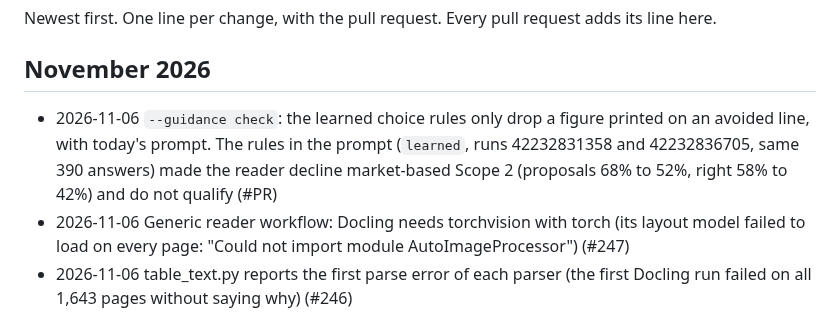
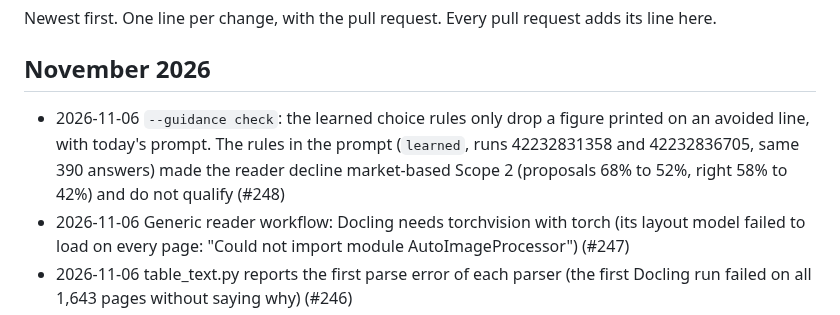
Before and after one commit to led2192/wba-link-monitor, a Markdown page: docs/CHANGELOG.md, the part around the change. Drawn GitHub-style.

Commit message:
Changelog: PR number
Co-Authored-By: Claude Opus 5.5 <noreply@anthropic.com>
Claude-Session: https://claude.ai/code/session_01FtoGaTiEddbS5DwvCG511y

```diff
--- a/docs/CHANGELOG.md
+++ b/docs/CHANGELOG.md
@@ -3,7 +3,7 @@
 Newest first. One line per change, with the pull request. Every pull request adds its line here.
 
 ## November 2026
-- 2026-11-06 `--guidance check`: the learned choice rules only drop a figure printed on an avoided line, with today's prompt. The rules in the prompt (`learned`, runs 42232831358 and 42232836705, same 390 answers) made the reader decline market-based Scope 2 (proposals 68% to 52%, right 58% to 42%) and do not qualify (#PR)
+- 2026-11-06 `--guidance check`: the learned choice rules only drop a figure printed on an avoided line, with today's prompt. The rules in the prompt (`learned`, runs 42232831358 and 42232836705, same 390 answers) made the reader decline market-based Scope 2 (proposals 68% to 52%, right 58% to 42%) and do not qualify (#248)
 - 2026-11-06 Generic reader workflow: Docling needs torchvision with torch (its layout model failed to load on every page: "Could not import module AutoImageProcessor") (#247)
 - 2026-11-06 table_text.py reports the first parse error of each parser (the first Docling run failed on all 1,643 pages without saying why) (#246)
 - 2026-11-06 Model reader option `--guidance learned` (workflow input guidance; also a budget input): the choice rules `decision_mining.py --save` learns from the validated answers (decision_rules.json: words of the chosen lines, words of the lines passed over, take the largest when the analysts did on 60% of 20 or more pages) go into the prompt, and a figure printed only on a line with an avoided word and none of the followed ones is dropped. Default today (#244)
```
